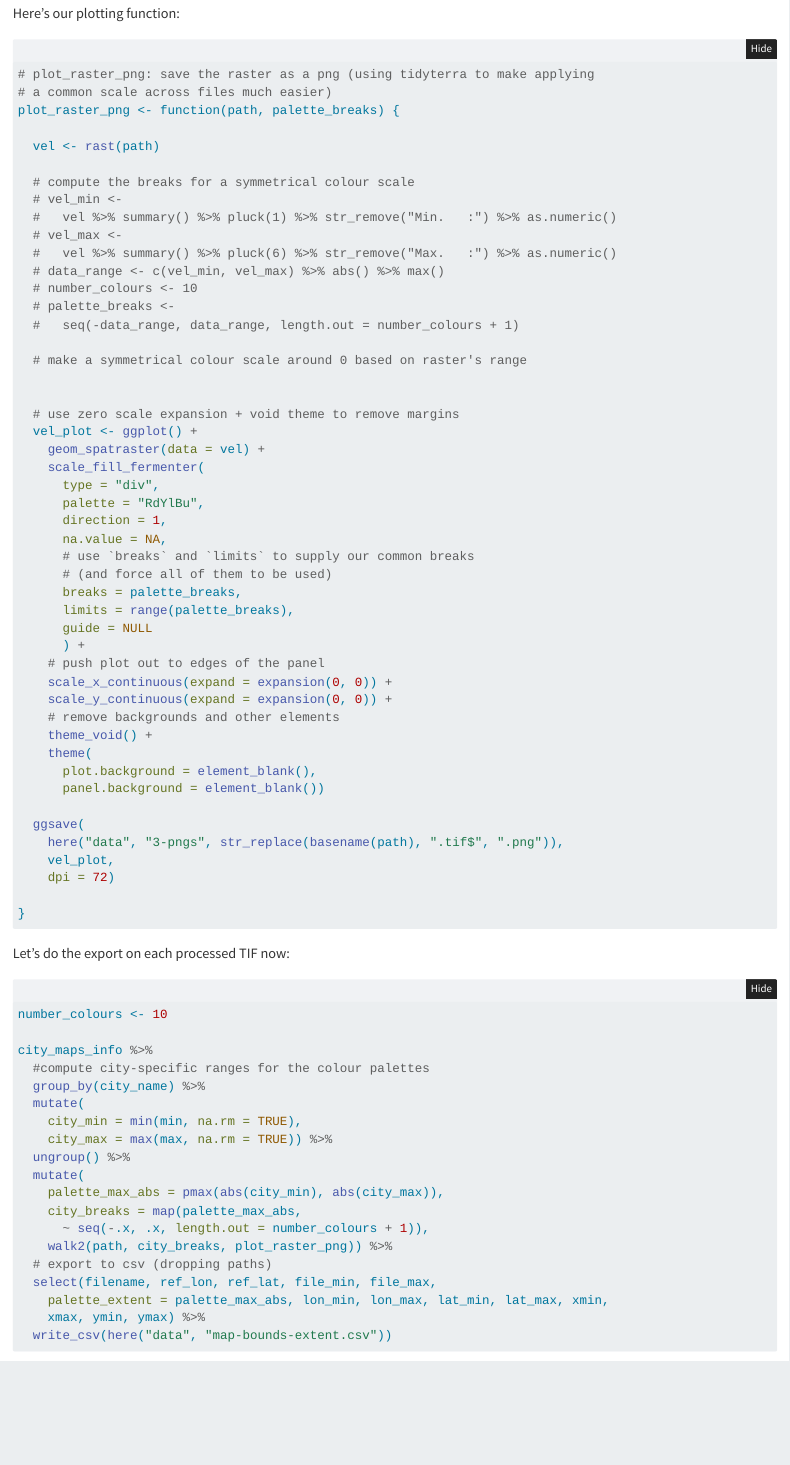
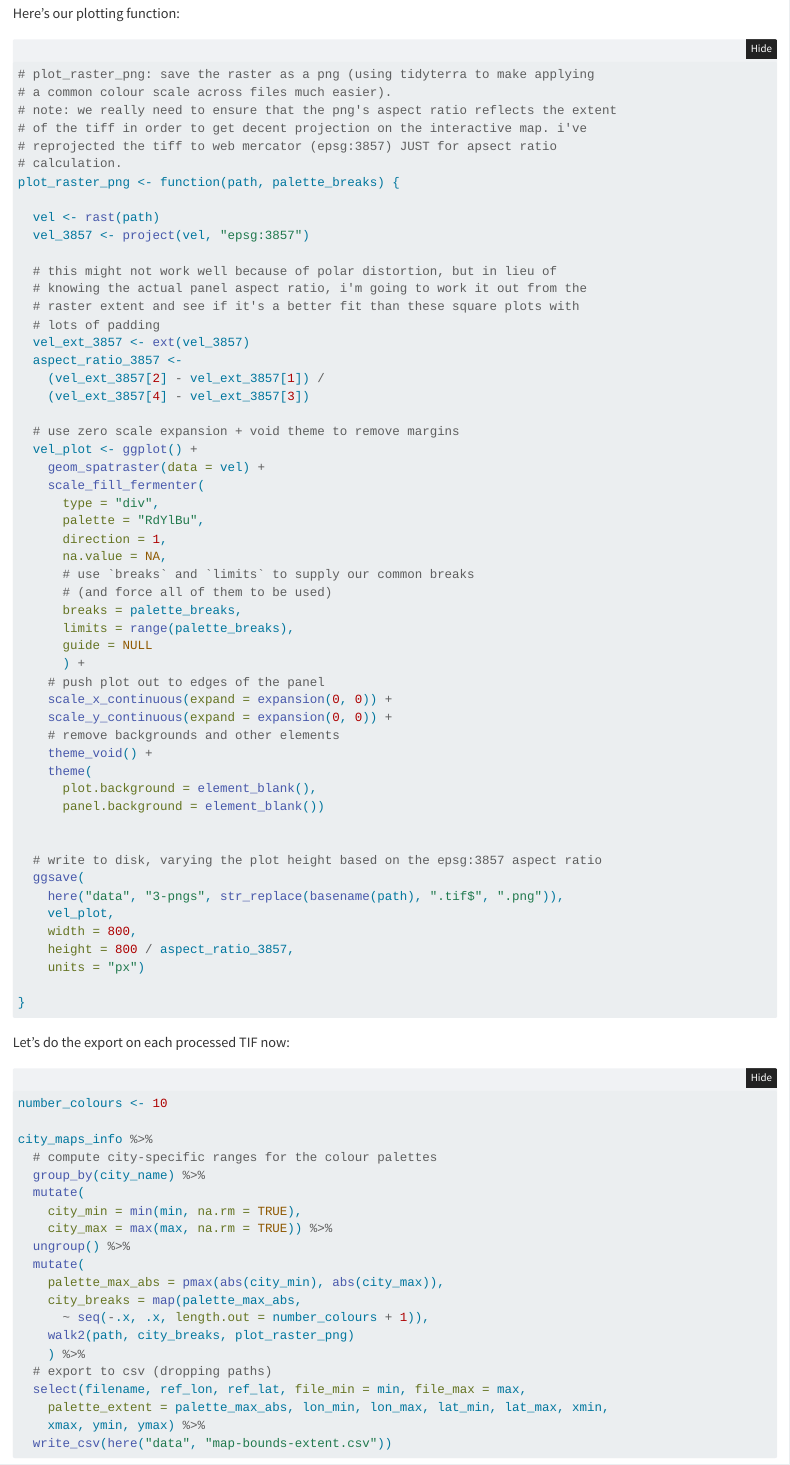
Before and after one commit to 360-info/report-sinking-cities, a Quarto document (analysis/preprocess.qmd): the page in a window 1100 px wide, from 7200 px down. Rendered offline with R 4.5, knitr and Pandoc in place of Quarto, with nearby package versions; folded parts are opened; drawn as R Markdown's standard HTML page in place of the format the file asks for; some code elsewhere in the file could not run offline.

Commit message:
Improve PNG projection

````diff
--- a/analysis/preprocess.qmd
+++ b/analysis/preprocess.qmd
@@ -297,23 +297,24 @@ Here's our plotting function:
 #| label: fn-plot-raster-png
 
 # plot_raster_png: save the raster as a png (using tidyterra to make applying
-# a common scale across files much easier)
+# a common colour scale across files much easier).
+# note: we really need to ensure that the png's aspect ratio reflects the extent
+# of the tiff in order to get decent projection on the interactive map. i've
+# reprojected the tiff to web mercator (epsg:3857) JUST for apsect ratio
+# calculation.
 plot_raster_png <- function(path, palette_breaks) {
 
   vel <- rast(path)
+  vel_3857 <- project(vel, "epsg:3857")
 
-  # compute the breaks for a symmetrical colour scale
-  # vel_min <-
-  #   vel %>% summary() %>% pluck(1) %>% str_remove("Min.   :") %>% as.numeric()
-  # vel_max <-
-  #   vel %>% summary() %>% pluck(6) %>% str_remove("Max.   :") %>% as.numeric()
-  # data_range <- c(vel_min, vel_max) %>% abs() %>% max()
-  # number_colours <- 10
-  # palette_breaks <-
-  #   seq(-data_range, data_range, length.out = number_colours + 1)
-
-  # make a symmetrical colour scale around 0 based on raster's range
-
+  # this might not work well because of polar distortion, but in lieu of
+  # knowing the actual panel aspect ratio, i'm going to work it out from the
+  # raster extent and see if it's a better fit than these square plots with
+  # lots of padding
+  vel_ext_3857 <- ext(vel_3857)
+  aspect_ratio_3857 <-
+    (vel_ext_3857[2] - vel_ext_3857[1]) /
+    (vel_ext_3857[4] - vel_ext_3857[3])
 
   # use zero scale expansion + void theme to remove margins
   vel_plot <- ggplot() +
@@ -338,10 +339,14 @@ plot_raster_png <- function(path, palette_breaks) {
       plot.background = element_blank(),
       panel.background = element_blank())
 
+
+  # write to disk, varying the plot height based on the epsg:3857 aspect ratio
   ggsave(
     here("data", "3-pngs", str_replace(basename(path), ".tif$", ".png")),
     vel_plot,
-    dpi = 72)
+    width = 800,
+    height = 800 / aspect_ratio_3857,
+    units = "px")
 
 }
 ```
@@ -364,9 +369,10 @@ city_maps_info %>%
     palette_max_abs = pmax(abs(city_min), abs(city_max)),
     city_breaks = map(palette_max_abs,
       ~ seq(-.x, .x, length.out = number_colours + 1)),
-    walk2(path, city_breaks, plot_raster_png)) %>%
+    walk2(path, city_breaks, plot_raster_png)
+    ) %>%
   # export to csv (dropping paths)
-  select(filename, ref_lon, ref_lat, file_min, file_max,
+  select(filename, ref_lon, ref_lat, file_min = min, file_max = max,
     palette_extent = palette_max_abs, lon_min, lon_max, lat_min, lat_max, xmin,
     xmax, ymin, ymax) %>%
   write_csv(here("data", "map-bounds-extent.csv"))
````
Also changed, not shown: analysis/preprocess.qmd (2 more changed lines).
